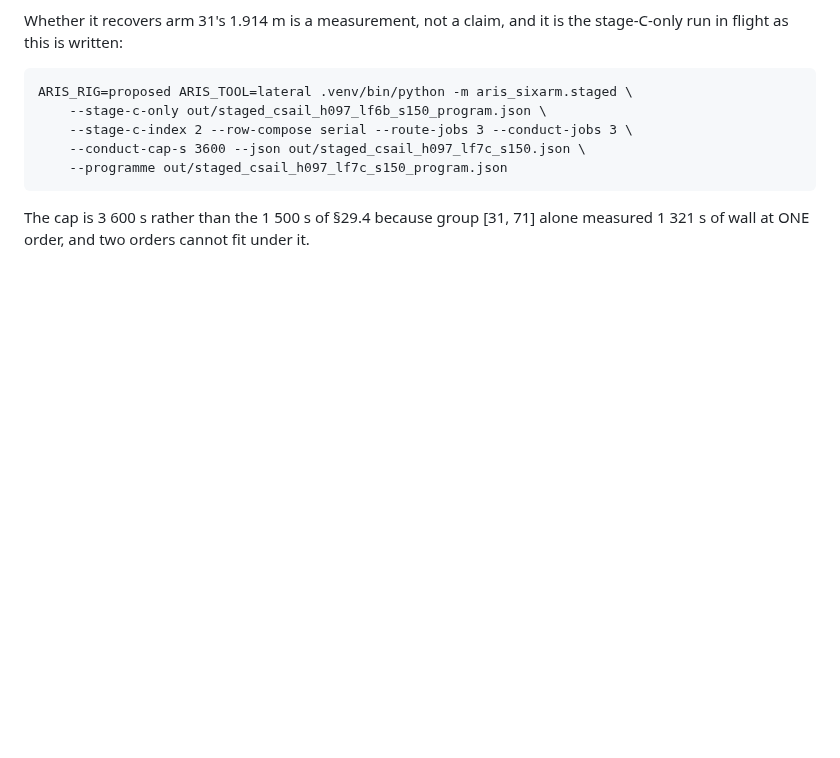
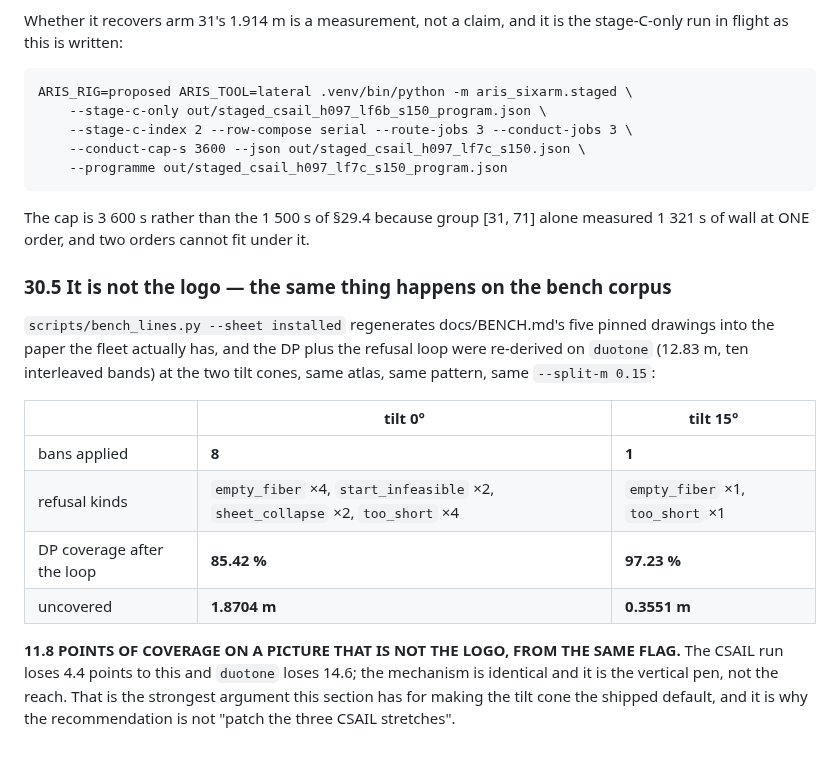
Before and after one commit to wernerpe/aris_smoketest, a Markdown page: docs/V2_STAGED.md, the part around the change. GitHub-like rendering; blank space fills up the shorter version.

Commit message:
V2_STAGED 30.5: the tilt result is not about the logo
duotone, the bench corpus's ten interleaved bands, re-derived at the two tilt
cones: 8 bans -> 1, DP coverage 85.42 % -> 97.23 %, uncovered 1.870 m -> 0.355
m.  The CSAIL logo loses 4.4 points to the vertical pen and duotone loses 14.6.

Co-Authored-By: Claude Opus 5 <noreply@anthropic.com>
Claude-Session: https://claude.ai/code/session_01TYL3Cueh7sskNU8Uz21h7x

```diff
--- a/docs/V2_STAGED.md
+++ b/docs/V2_STAGED.md
@@ -3324,3 +3324,24 @@ ARIS_RIG=proposed ARIS_TOOL=lateral .venv/bin/python -m aris_sixarm.staged \
 
 The cap is 3 600 s rather than the 1 500 s of §29.4 because group [31, 71] alone
 measured 1 321 s of wall at ONE order, and two orders cannot fit under it.
+
+### 30.5 It is not the logo — the same thing happens on the bench corpus
+
+`scripts/bench_lines.py --sheet installed` regenerates docs/BENCH.md's five
+pinned drawings into the paper the fleet actually has, and the DP plus the
+refusal loop were re-derived on `duotone` (12.83 m, ten interleaved bands) at
+the two tilt cones, same atlas, same pattern, same `--split-m 0.15`:
+
+| | tilt 0° | **tilt 15°** |
+|---|---|---|
+| bans applied | **8** | **1** |
+| refusal kinds | `empty_fiber` ×4, `start_infeasible` ×2, `sheet_collapse` ×2, `too_short` ×4 | `empty_fiber` ×1, `too_short` ×1 |
+| DP coverage after the loop | **85.42 %** | **97.23 %** |
+| uncovered | **1.8704 m** | **0.3551 m** |
+
+**11.8 POINTS OF COVERAGE ON A PICTURE THAT IS NOT THE LOGO, FROM THE SAME
+FLAG.** The CSAIL run loses 4.4 points to this and `duotone` loses 14.6; the
+mechanism is identical and it is the vertical pen, not the reach. That is the
+strongest argument this section has for making the tilt cone the shipped
+default, and it is why the recommendation is not "patch the three CSAIL
+stretches".
```
